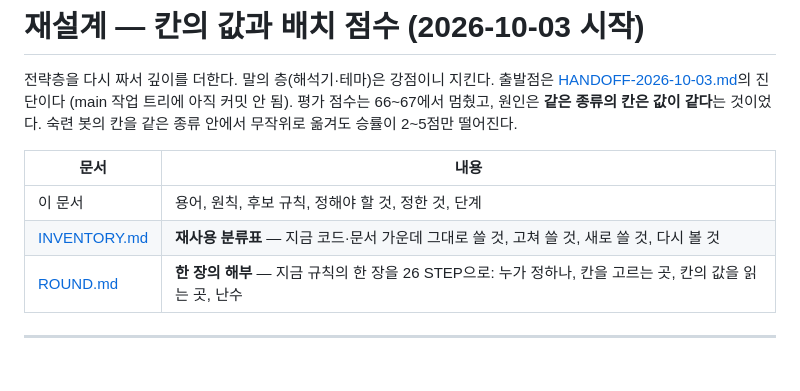
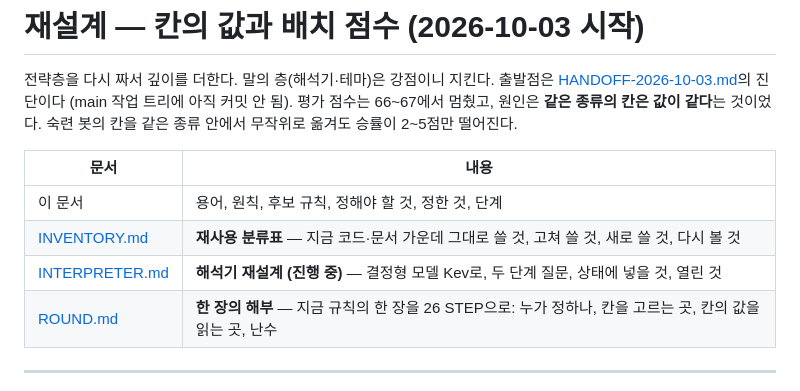
Before and after one commit to wisebear-KOR/GSG_Project, a Markdown page: docs/redesign/README.md, the part around the change. Drawn GitHub-style.

```diff
--- a/docs/redesign/README.md
+++ b/docs/redesign/README.md
@@ -9,6 +9,7 @@
 |---|---|
 | 이 문서 | 용어, 원칙, 후보 규칙, 정해야 할 것, 정한 것, 단계 |
 | [INVENTORY.md](INVENTORY.md) | **재사용 분류표** — 지금 코드·문서 가운데 그대로 쓸 것, 고쳐 쓸 것, 새로 쓸 것, 다시 볼 것 |
+| [INTERPRETER.md](INTERPRETER.md) | **해석기 재설계 (진행 중)** — 결정형 모델 Kev로, 두 단계 질문, 상태에 넣을 것, 열린 것 |
 | [ROUND.md](ROUND.md) | **한 장의 해부** — 지금 규칙의 한 장을 26 STEP으로: 누가 정하나, 칸을 고르는 곳, 칸의 값을 읽는 곳, 난수 |
 
 ---
```
Also changed, not shown: docs/redesign/INTERPRETER.md (added, +109 -0 lines).
